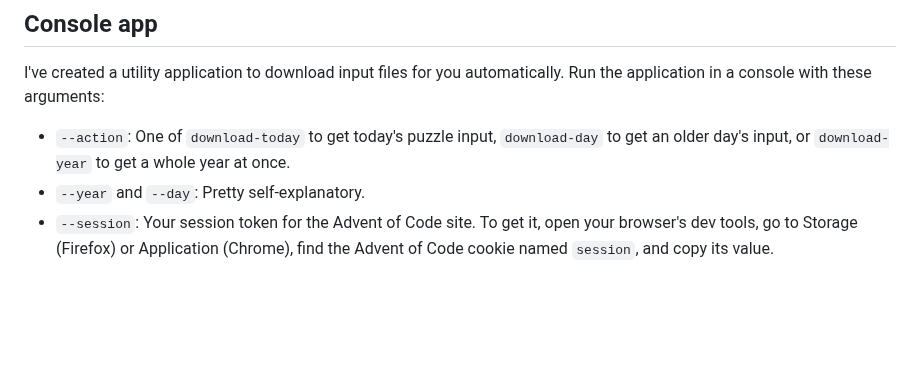
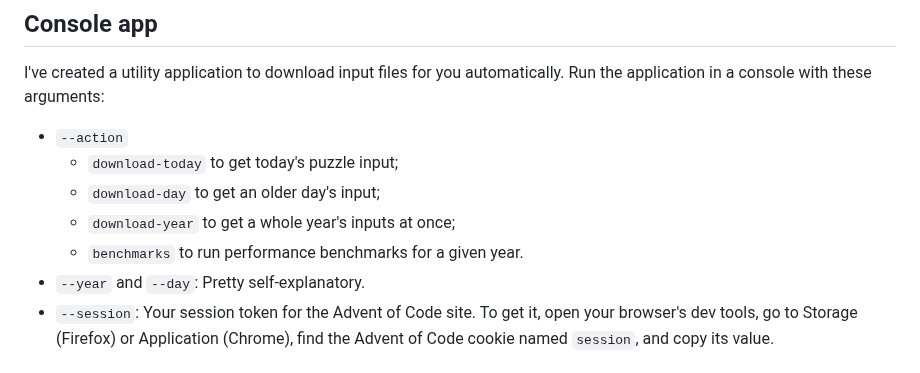
Before and after one commit to fidwell/AdventOfCode, a Markdown page: CSharp/README.md, the part around the change. GitHub-like rendering; blank space fills up the shorter version.

```diff
--- a/CSharp/README.md
+++ b/CSharp/README.md
@@ -33,9 +33,11 @@ point in the future to make them faster.
 I've created a utility application to download input files for you
 automatically. Run the application in a console with these arguments:
 
-- `--action`: One of `download-today` to get today's puzzle input,
-  `download-day` to get an older day's input, or `download-year` to get a whole
-  year at once.
+- `--action`
+  - `download-today` to get today's puzzle input;
+  - `download-day` to get an older day's input;
+  - `download-year` to get a whole year's inputs at once;
+  - `benchmarks` to run performance benchmarks for a given year.
 - `--year` and `--day`: Pretty self-explanatory.
 - `--session`: Your session token for the Advent of Code site. To get it, open
   your browser's dev tools, go to Storage (Firefox) or Application (Chrome),
```
